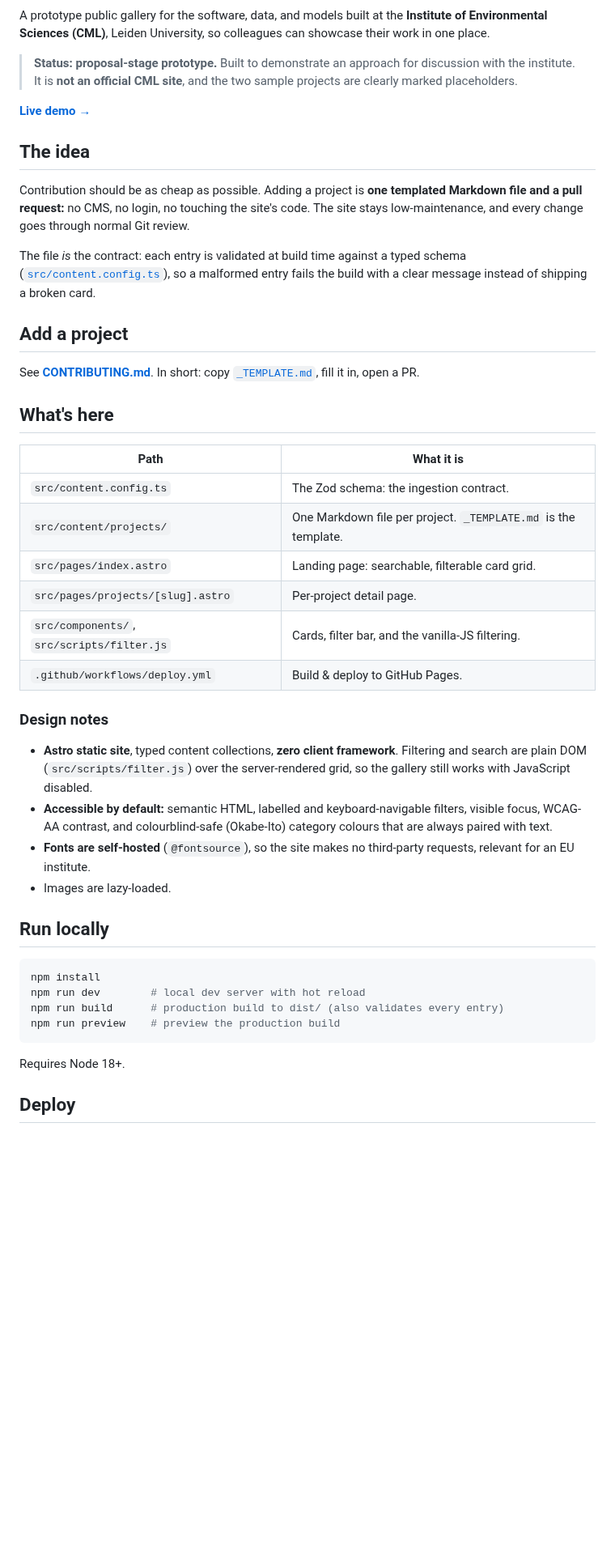
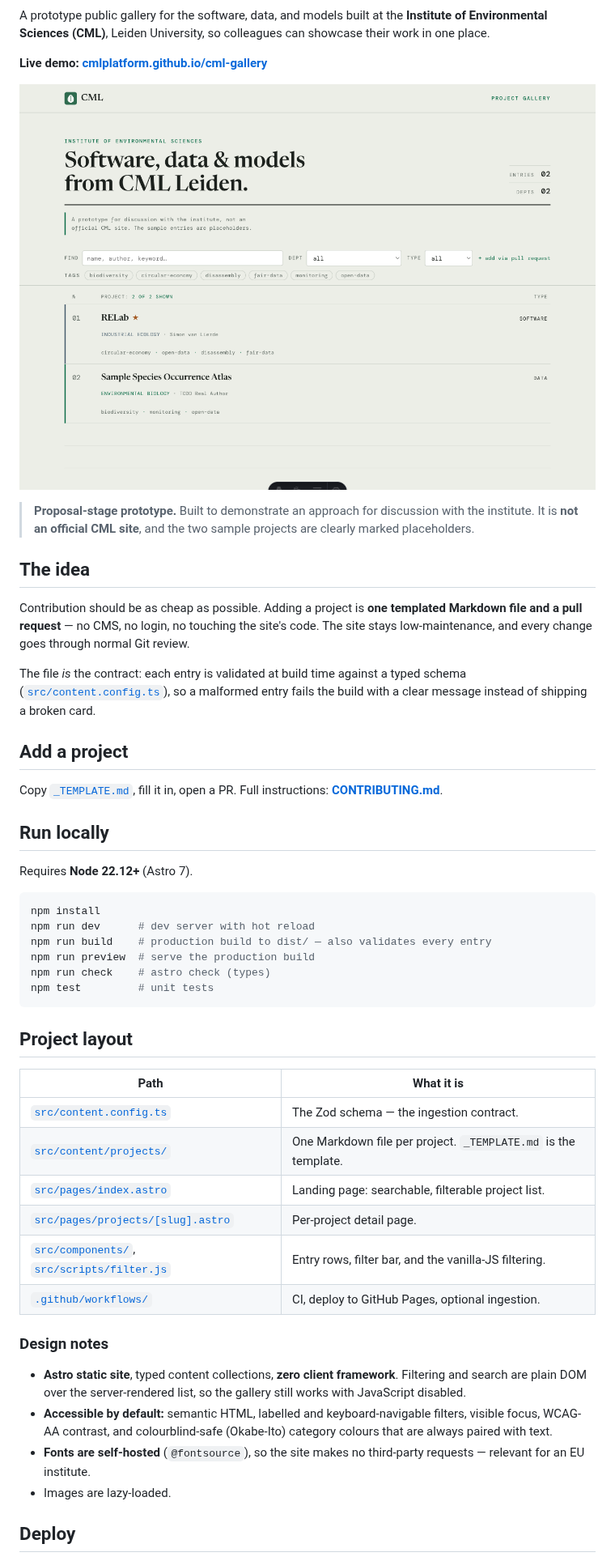
Before and after one commit to CMLPlatform/cml-gallery, a Markdown page: README.md, the part around one of its changes. Shown at 81% size. GitHub-like rendering; pictures changed too: docs/screenshot.png (added); blank space fills up the shorter version.

Commit message:
feat: add MIT license, update README with live demo link, and enhance project gallery references

````diff
--- a/README.md
+++ b/README.md
@@ -4,16 +9,16 @@ A prototype public gallery for the software, data, and models built at the
 **Institute of Environmental Sciences (CML)**, Leiden University, so colleagues
 can showcase their work in one place.
 
-> **Status: proposal-stage prototype.** Built to demonstrate an approach for
-> discussion with the institute. It is **not an official CML site**, and the two
-> sample projects are clearly marked placeholders.
+**Live demo: [cmlplatform.github.io/cml-gallery](https://cmlplatform.github.io/cml-gallery/)**
 
-**[Live demo →](https://cmlplatform.github.io/cml-gallery/)**
+[![Screenshot of the gallery landing page: a searchable, filterable list of CML projects](docs/screenshot.png)](https://cmlplatform.github.io/cml-gallery/)
+
+> **Proposal-stage prototype.** Built to demonstrate an approach for discussion with the institute. It is **not an official CML site**, and the two sample projects are clearly marked placeholders.
 
 ## The idea
 
 Contribution should be as cheap as possible. Adding a project is **one templated
-Markdown file and a pull request:** no CMS, no login, no touching the site's
+Markdown file and a pull request** — no CMS, no login, no touching the site's
 code. The site stays low-maintenance, and every change goes through normal Git
 review.
 
@@ -23,42 +28,44 @@ fails the build with a clear message instead of shipping a broken card.
 
 ## Add a project
 
-See **[CONTRIBUTING.md](CONTRIBUTING.md)**. In short: copy
-[`_TEMPLATE.md`](src/content/projects/_TEMPLATE.md), fill it in, open a PR.
+Copy [`_TEMPLATE.md`](src/content/projects/_TEMPLATE.md), fill it in, open a PR.
+Full instructions: **[CONTRIBUTING.md](CONTRIBUTING.md)**.
 
-## What's here
+## Run locally
+
+Requires **Node 22.12+** (Astro 7).
+
+```bash
+npm install
+npm run dev      # dev server with hot reload
+npm run build    # production build to dist/ — also validates every entry
+npm run preview  # serve the production build
+npm run check    # astro check (types)
+npm test         # unit tests
+```
+
+## Project layout
 
 | Path | What it is |
 | ---- | ---------- |
-| `src/content.config.ts` | The Zod schema: the ingestion contract. |
-| `src/content/projects/` | One Markdown file per project. `_TEMPLATE.md` is the template. |
-| `src/pages/index.astro` | Landing page: searchable, filterable card grid. |
-| `src/pages/projects/[slug].astro` | Per-project detail page. |
-| `src/components/`, `src/scripts/filter.js` | Cards, filter bar, and the vanilla-JS filtering. |
-| `.github/workflows/deploy.yml` | Build & deploy to GitHub Pages. |
+| [`src/content.config.ts`](src/content.config.ts) | The Zod schema — the ingestion contract. |
+| [`src/content/projects/`](src/content/projects/) | One Markdown file per project. `_TEMPLATE.md` is the template. |
+| [`src/pages/index.astro`](src/pages/index.astro) | Landing page: searchable, filterable project list. |
+| [`src/pages/projects/[slug].astro`](src/pages/projects/) | Per-project detail page. |
+| [`src/components/`](src/components/), [`src/scripts/filter.js`](src/scripts/filter.js) | Entry rows, filter bar, and the vanilla-JS filtering. |
+| [`.github/workflows/`](.github/workflows/) | CI, deploy to GitHub Pages, optional ingestion. |
 
 ### Design notes
 
 - **Astro static site**, typed content collections, **zero client framework**.
-  Filtering and search are plain DOM (`src/scripts/filter.js`) over the
-  server-rendered grid, so the gallery still works with JavaScript disabled.
+  Filtering and search are plain DOM over the server-rendered list, so the
+  gallery still works with JavaScript disabled.
 - **Accessible by default:** semantic HTML, labelled and keyboard-navigable
   filters, visible focus, WCAG-AA contrast, and colourblind-safe (Okabe-Ito)
   category colours that are always paired with text.
 - **Fonts are self-hosted** (`@fontsource`), so the site makes no third-party
-  requests, relevant for an EU institute.
+  requests — relevant for an EU institute.
 - Images are lazy-loaded.
-
-## Run locally
-
-```bash
-npm install
-npm run dev        # local dev server with hot reload
-npm run build      # production build to dist/ (also validates every entry)
-npm run preview    # preview the production build
-```
-
-Requires Node 18+.
 
 ## Deploy
 
````
Also changed, not shown: other parts of README.md (+25 -17 lines), 7 other files.
